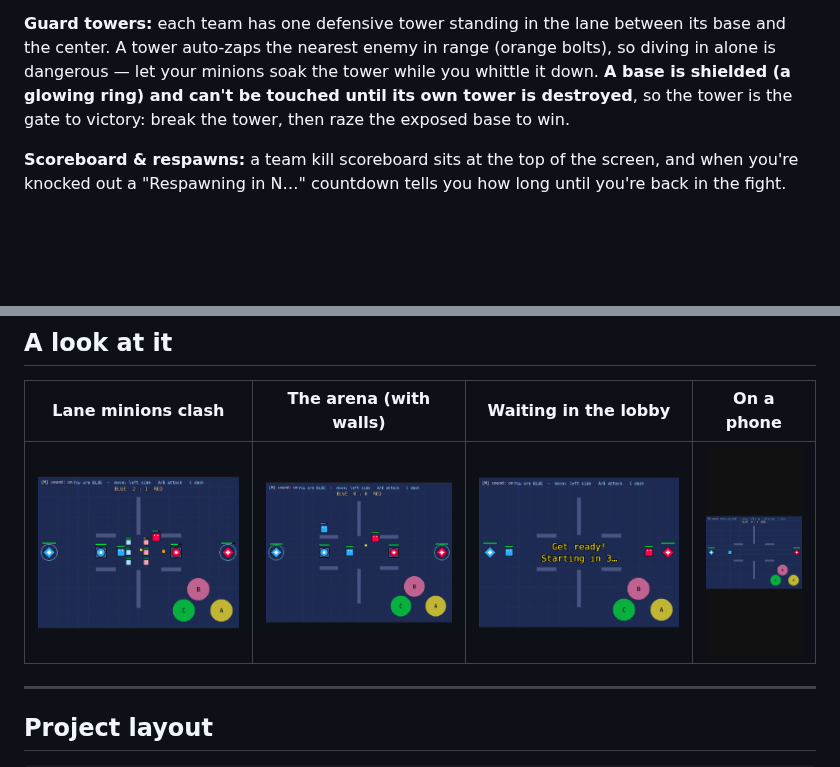
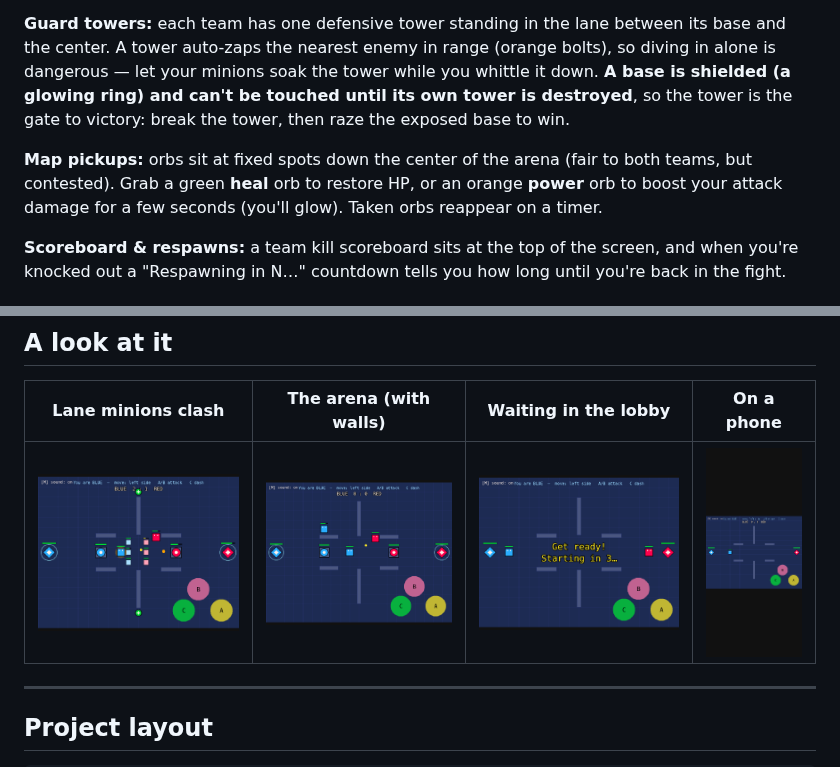
Before and after one commit to 4305Labs/pixelclash, a Markdown page: README.md, 2 parts joined by grey strips. GitHub-like rendering; pictures changed too: docs/screenshot-minions.png; blank space fills up the shorter version.

```diff
--- a/README.md
+++ b/README.md
@@ -87,6 +87,11 @@ you whittle it down. **A base is shielded (a glowing ring) and can't be touched
 until its own tower is destroyed**, so the tower is the gate to victory: break
 the tower, then raze the exposed base to win.
 
+**Map pickups:** orbs sit at fixed spots down the center of the arena (fair to
+both teams, but contested). Grab a green **heal** orb to restore HP, or an
+orange **power** orb to boost your attack damage for a few seconds (you'll glow).
+Taken orbs reappear on a timer.
+
 **Scoreboard & respawns:** a team kill scoreboard sits at the top of the screen,
 and when you're knocked out a "Respawning in N…" countdown tells you how long
 until you're back in the fight.
```
Also changed, not shown: docs/HOW-TO-KEEP-BUILDING.md (+19 -1 lines), docs/live-tabA.png, docs/live-tabB.png, 11 other files.
